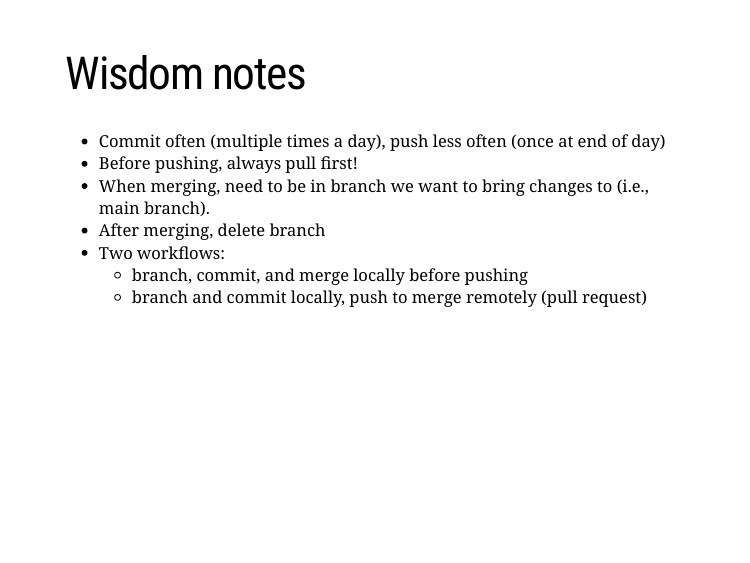
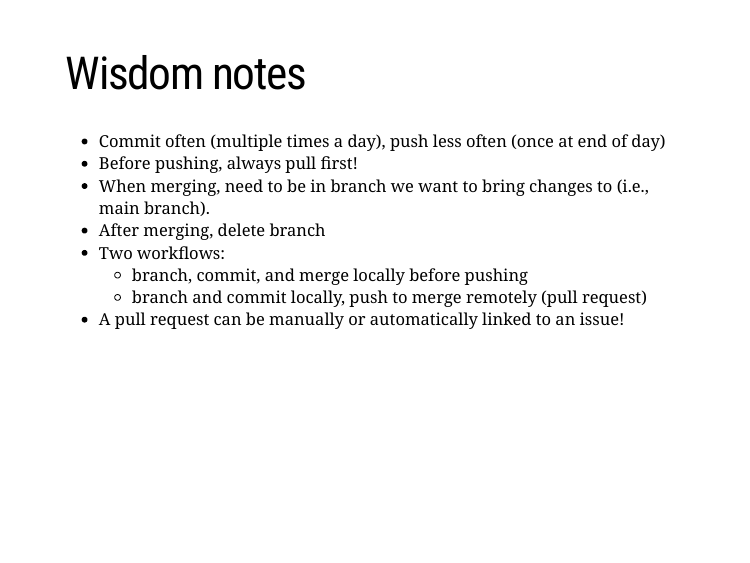
Before and after one commit to leombastos/LearningGitHub, an R Markdown document (slides/githelp.Rmd): page 6 of 8. The pictures show the slides in the output file slides/githelp.html that the author committed with the source; the slides are laid out offline by our stand-in for remark.js, each with all of its steps uncovered, in fonts that may differ from those the slides ask for, and without slide numbers, shadows or browser add-ons; a font, style sheet, LaTeX package, included part or bibliography that could not be used is replaced or left out; library style sheets and scripts come from the installed R packages.

Commit message:
slides updated pr

```diff
--- a/slides/githelp.Rmd
+++ b/slides/githelp.Rmd
@@ -134,6 +134,8 @@ We will be making extensive reference to the publication [Happy Git and GitHub f
 - Two workflows:
   - branch, commit, and merge locally before pushing
   - branch and commit locally, push to merge remotely (pull request)
+- A pull request can be manually or automatically linked to an issue!
+
 
 
 ---
```
Also changed, not shown: slides/githelp.html.
